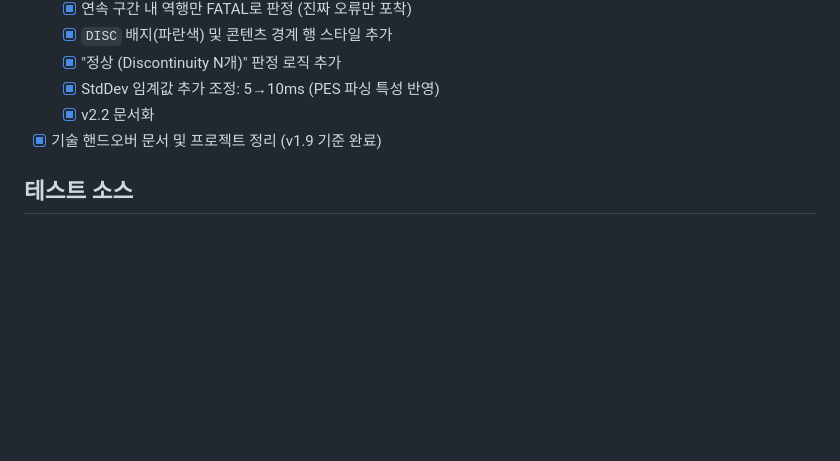
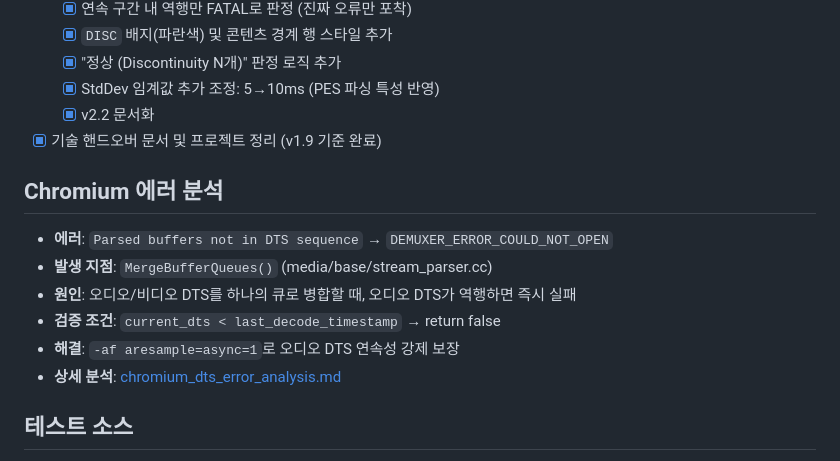
Before and after one commit to pluto90k-malgnsoft/cloudflare-pages, a Markdown page: work/task.md, the part around the change. GitHub-like rendering; blank space fills up the shorter version.

```diff
--- a/work/task.md
+++ b/work/task.md
@@ -36,6 +36,14 @@
     - [x] v2.2 문서화
 - [x] 기술 핸드오버 문서 및 프로젝트 정리 (v1.9 기준 완료)
 
+## Chromium 에러 분석
+- **에러**: `Parsed buffers not in DTS sequence` → `DEMUXER_ERROR_COULD_NOT_OPEN`
+- **발생 지점**: `MergeBufferQueues()` (media/base/stream_parser.cc)
+- **원인**: 오디오/비디오 DTS를 하나의 큐로 병합할 때, 오디오 DTS가 역행하면 즉시 실패
+- **검증 조건**: `current_dts < last_decode_timestamp` → return false
+- **해결**: `-af aresample=async=1`로 오디오 DTS 연속성 강제 보장
+- **상세 분석**: [chromium_dts_error_analysis.md](chromium_dts_error_analysis.md)
+
 ## 테스트 소스
 - **정상 재생 (aresample=async=1 적용)**: `https://pluto90k.v4.wecandeotest.com/file/2501/4926/V22133/V22133.m3u8`
   - 안드로이드 모바일 크롬 정상 재생 확인
```
Also changed, not shown: work/chromium_dts_error_analysis.md (added, +158 -0 lines).
